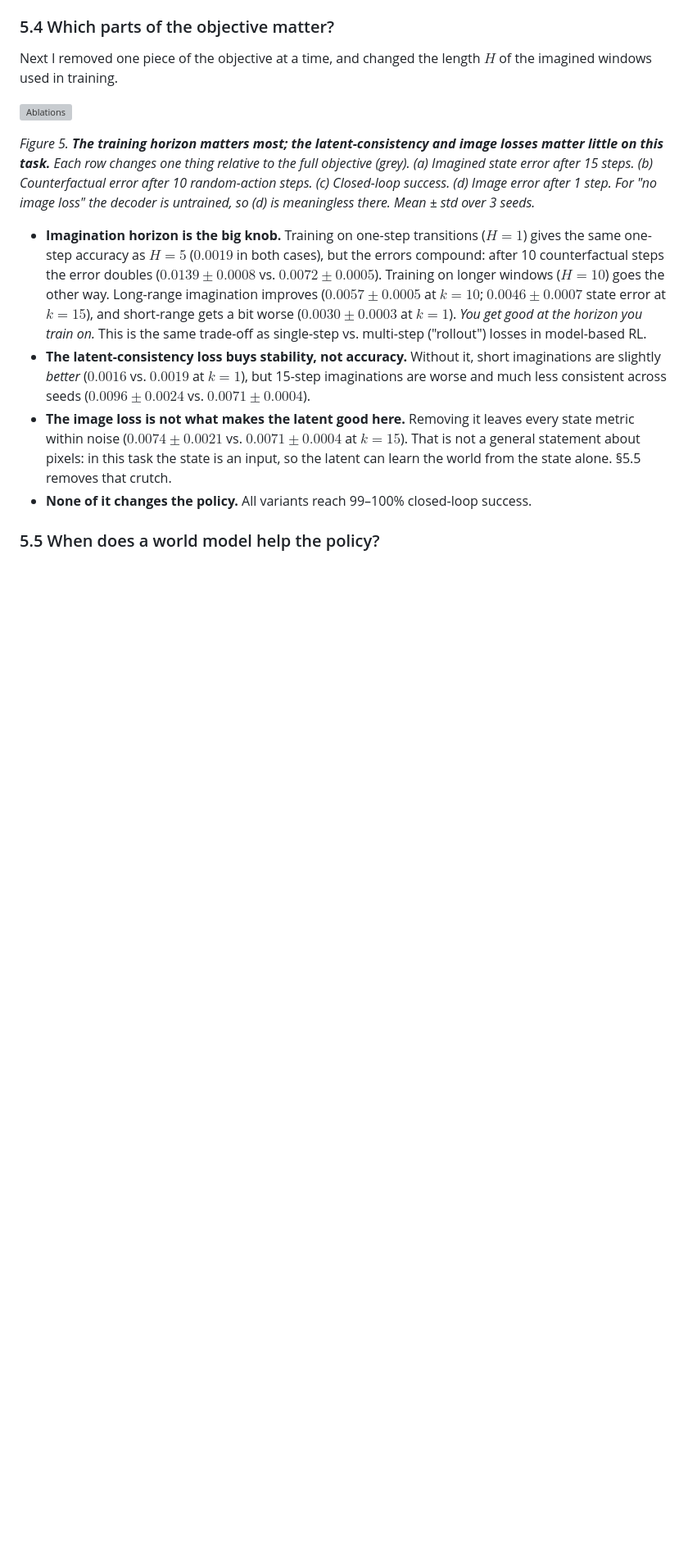
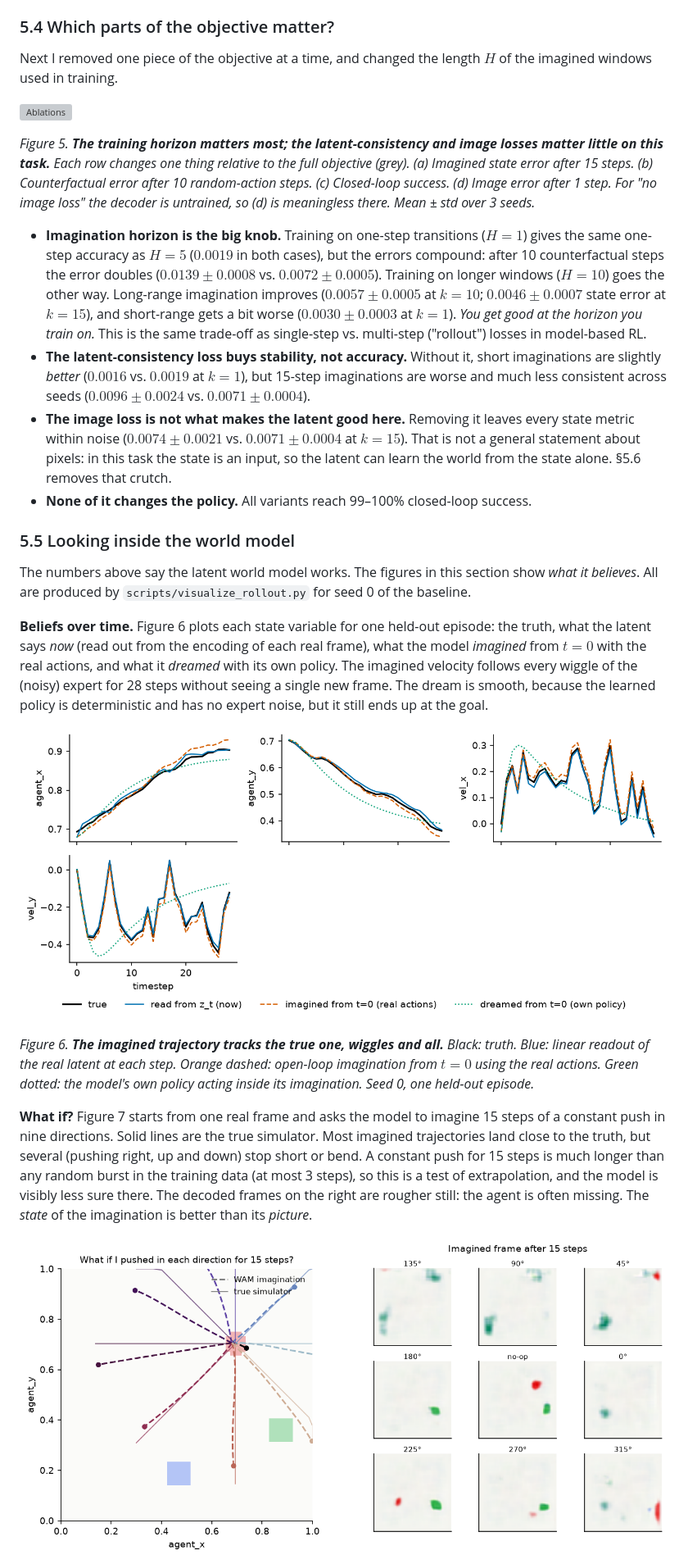
Before and after one commit to keivalya/mini-wam, a Markdown page: docs/mini-wam-paper.md, the part around one of its changes. Shown at 82% size. Drawn GitHub-style; blank space fills up the shorter version; grey boxes are pictures that could not be loaded.

```diff
--- a/docs/mini-wam-paper.md
+++ b/docs/mini-wam-paper.md
@@ -289,7 +289,20 @@ Next I removed one piece of the objective at a time, and changed the length $H$
 
 * **Imagination horizon is the big knob.** Training on one-step transitions ($H=1$) gives the same one-step accuracy as $H=5$ ($0.0019$ in both cases), but the errors compound: after 10 counterfactual steps the error doubles ($0.0139 \pm 0.0008$ vs. $0.0072 \pm 0.0005$). Training on longer windows ($H=10$) goes the other way. Long-range imagination improves ($0.0057 \pm 0.0005$ at $k=10$; $0.0046 \pm 0.0007$ state error at $k=15$), and short-range gets a bit worse ($0.0030 \pm 0.0003$ at $k=1$). *You get good at the horizon you train on.* This is the same trade-off as single-step vs. multi-step ("rollout") losses in model-based RL.
 * **The latent-consistency loss buys stability, not accuracy.** Without it, short imaginations are slightly *better* ($0.0016$ vs. $0.0019$ at $k=1$), but 15-step imaginations are worse and much less consistent across seeds ($0.0096 \pm 0.0024$ vs. $0.0071 \pm 0.0004$).
-* **The image loss is not what makes the latent good here.** Removing it leaves every state metric within noise ($0.0074 \pm 0.0021$ vs. $0.0071 \pm 0.0004$ at $k=15$). That is not a general statement about pixels: in this task the state is an input, so the latent can learn the world from the state alone. §5.5 removes that crutch.
+* **The image loss is not what makes the latent good here.** Removing it leaves every state metric within noise ($0.0074 \pm 0.0021$ vs. $0.0071 \pm 0.0004$ at $k=15$). That is not a general statement about pixels: in this task the state is an input, so the latent can learn the world from the state alone. §5.6 removes that crutch.
 * **None of it changes the policy.** All variants reach 99–100% closed-loop success.
 
-### 5.5 When does a world model help the policy?
+### 5.5 Looking inside the world model
+
+The numbers above say the latent world model works. The figures in this section show *what it believes*. All are produced by `scripts/visualize_rollout.py` for seed 0 of the baseline.
+
+**Beliefs over time.** Figure 6 plots each state variable for one held-out episode: the truth, what the latent says *now* (read out from the encoding of each real frame), what the model *imagined* from $t=0$ with the real actions, and what it *dreamed* with its own policy. The imagined velocity follows every wiggle of the (noisy) expert for 28 steps without seeing a single new frame. The dream is smooth, because the learned policy is deterministic and has no expert noise, but it still ends up at the goal.
+
+![Beliefs](figures/beliefs.png)
+
+*Figure 6. **The imagined trajectory tracks the true one, wiggles and all.** Black: truth. Blue: linear readout of the real latent at each step. Orange dashed: open-loop imagination from $t=0$ using the real actions. Green dotted: the model's own policy acting inside its imagination. Seed 0, one held-out episode.*
+
+**What if?** Figure 7 starts from one real frame and asks the model to imagine 15 steps of a constant push in nine directions. Solid lines are the true simulator. Most imagined trajectories land close to the truth, but several (pushing right, up and down) stop short or bend. A constant push for 15 steps is much longer than any random burst in the training data (at most 3 steps), so this is a test of extrapolation, and the model is visibly less sure there. The decoded frames on the right are rougher still: the agent is often missing. The *state* of the imagination is better than its *picture*.
+
+![What if](figures/what-if.png)
+
```
Also changed, not shown: other parts of docs/mini-wam-paper.md (+21 -34 lines).
